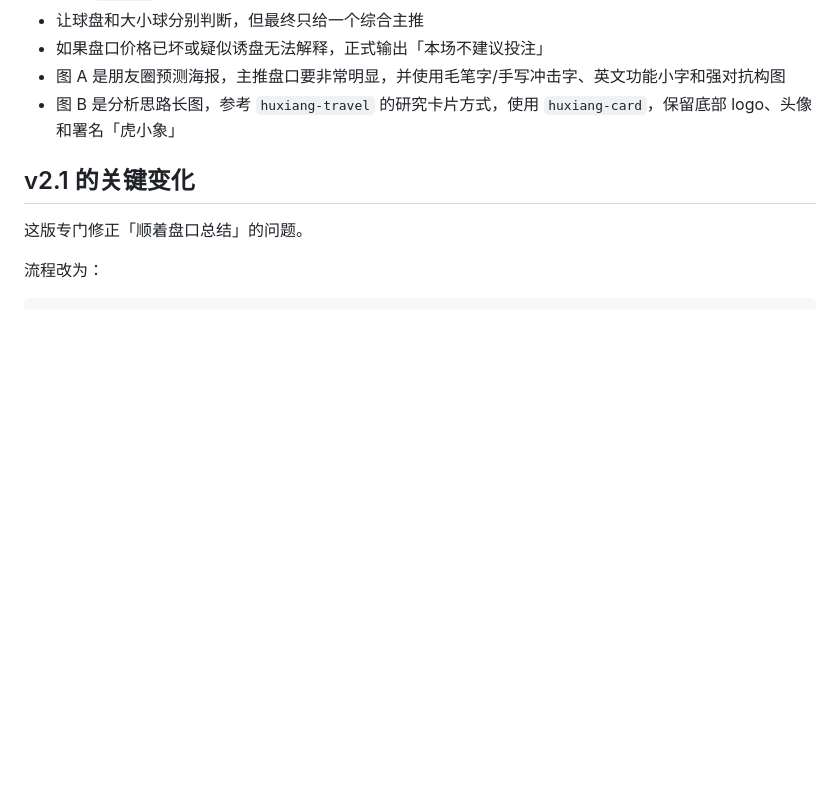
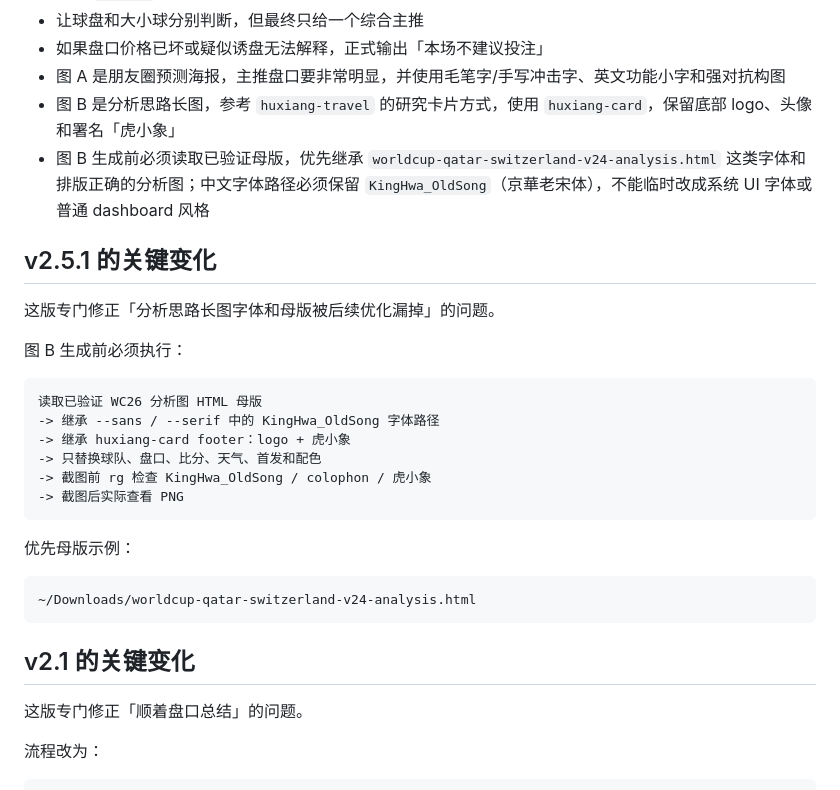
Before and after one commit to huxiang1126/huxiang-skills, a Markdown page: skills/worldcup-prediction/README.md, the part around the change. Rendered like a GitHub page; blank space fills up the shorter version.

Commit message:
Enforce worldcup analysis card font base

````diff
--- a/skills/worldcup-prediction/README.md
+++ b/skills/worldcup-prediction/README.md
@@ -46,6 +46,28 @@ Korea Republic vs Czechia
 - 如果盘口价格已坏或疑似诱盘无法解释，正式输出「本场不建议投注」
 - 图 A 是朋友圈预测海报，主推盘口要非常明显，并使用毛笔字/手写冲击字、英文功能小字和强对抗构图
 - 图 B 是分析思路长图，参考 `huxiang-travel` 的研究卡片方式，使用 `huxiang-card`，保留底部 logo、头像和署名「虎小象」
+- 图 B 生成前必须读取已验证母版，优先继承 `worldcup-qatar-switzerland-v24-analysis.html` 这类字体和排版正确的分析图；中文字体路径必须保留 `KingHwa_OldSong`（京華老宋体），不能临时改成系统 UI 字体或普通 dashboard 风格
+
+## v2.5.1 的关键变化
+
+这版专门修正「分析思路长图字体和母版被后续优化漏掉」的问题。
+
+图 B 生成前必须执行：
+
+```text
+读取已验证 WC26 分析图 HTML 母版
+-> 继承 --sans / --serif 中的 KingHwa_OldSong 字体路径
+-> 继承 huxiang-card footer：logo + 虎小象
+-> 只替换球队、盘口、比分、天气、首发和配色
+-> 截图前 rg 检查 KingHwa_OldSong / colophon / 虎小象
+-> 截图后实际查看 PNG
+```
+
+优先母版示例：
+
+```text
+~/Downloads/worldcup-qatar-switzerland-v24-analysis.html
+```
 
 ## v2.1 的关键变化
 
````
Also changed, not shown: skills/worldcup-prediction/SKILL.md (+20 -1 lines).
